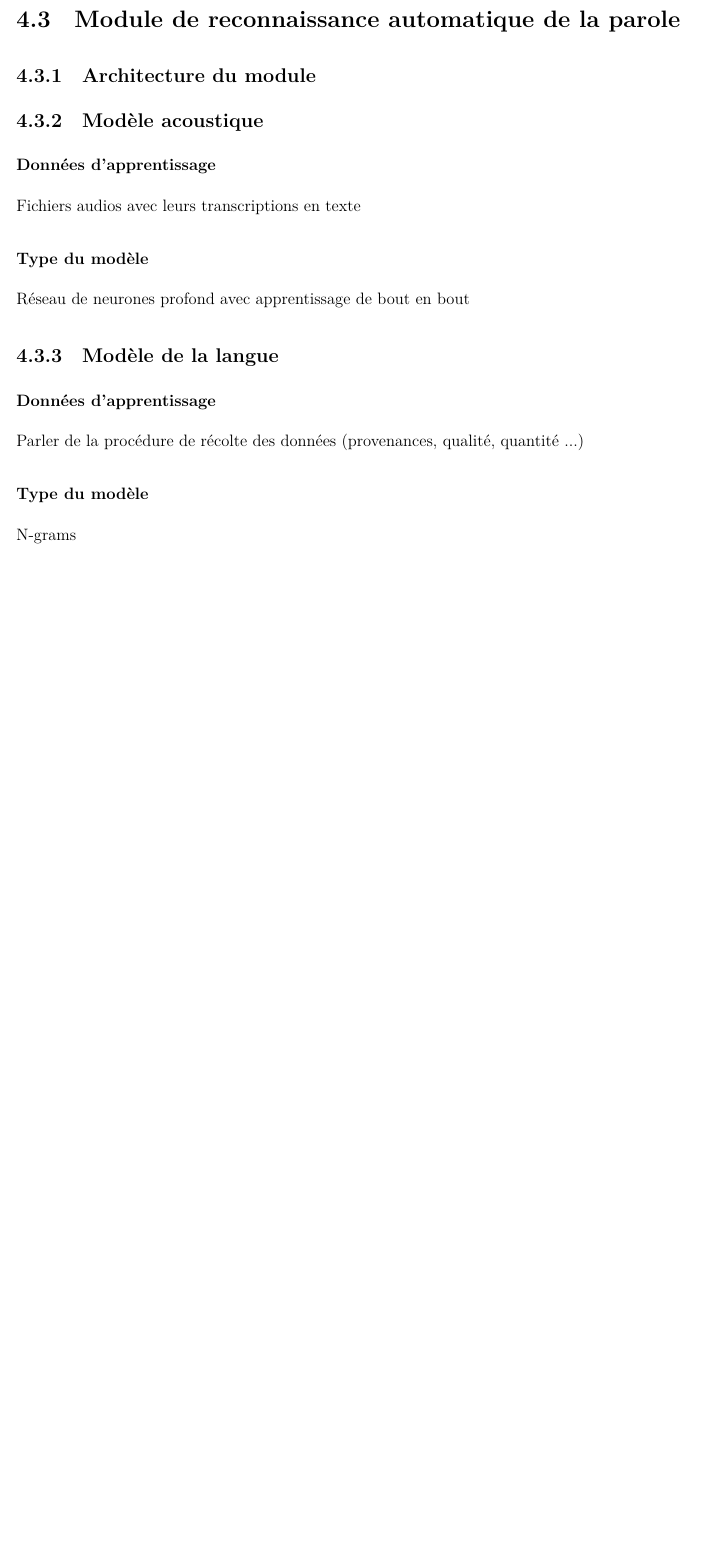
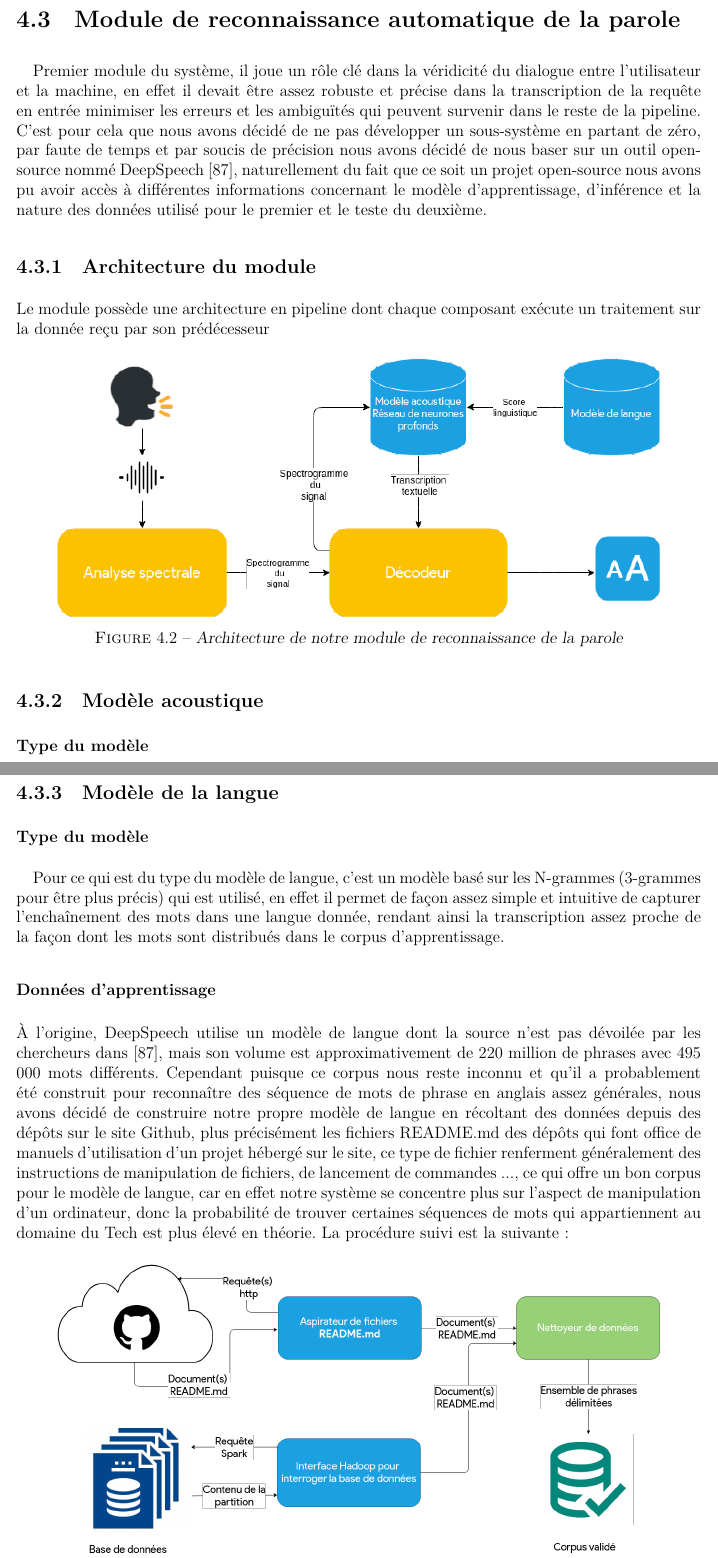
Before and after one commit to Wissben/Master-Thesis, a LaTeX document (layout.tex, which reads chap3.tex): part of page 38 of 45 before the commit and two parts of pages 38 and 40 of 48 after it, the two joined at a grey line, cut so that both start at the same text, the shorter picture padded with empty space. The pictures show the PDF file layout.pdf that the author committed with the source.

Commit message:
adding ASR part except for data gathering text

```diff
--- a/chap3.tex
+++ b/chap3.tex
@@ -20,6 +20,20 @@ Comme montré dans la figure ci dessus (\ref{spa_arch}) et comme cité dans le c
 %	What the users doesn't see and what are the main components of the system
 	Cette couche quant à elle représente ce que l'utilisateur ne voit pas et fait donc partie du fonctionnement interne du système, elle regroupe les quatre grandes étapes d'un cycle de vie pour une commande reçu de la couche utilisateur. Comme mentionné dans le chapitre précédent (voir \ref{spa_life_cycle}), la requête passe par un module de reconnaissance de la parole, qui traduira en texte le signale audio correspondant à la requête, le module suivant va extraire l'intention de l'utilisateur et ses arguments (par exemple \textit{"open the home folder"} pourrait donner  une intention dy type  \textit{open\_file\_desire[file\_name="home",parent\_directory="?"]}), le gestionnaire de dialogue gardera trace de l'ensemble des échanges effectués entre l'utilisateur et l'assistant et essayera d'atteindre le but final formuler par la requête (la plus récente ou la plus ancienne), pour ce faire il aura besoin d'interagir avec ce qu'on a appelé un environnement d'exécution, qui peut être la machine où l'assistant réside ou une API \footnote{Application programming interface ou interface de programmation applicative } qui aura accès à un service a distance (sur internet par exemple) ou locale (dans un réseau domestique). Finalement une action spéciale qui servira à informer l'utilisateur sera envoyé au module suivant pour être transformé en son équivalant en langage naturel, puis le texte sera vocalement synthétiser et envoyé vers l'interface de sortie de l'application.
 
+	\paragraph{}
+	Nous allons maintenant détailler la conception des différents modules en précisant à chaque fois le ou les processus de sa mise en œuvre.
 \section{Module de reconnaissance automatique de la parole}
+\paragraph{}
+Premier module du système, il joue un rôle clé dans la véridicité du dialogue entre l'utilisateur et la machine, en effet il devait être assez robuste et précise dans la transcription de la requête en entrée minimiser les erreurs et les ambiguïtés qui peuvent survenir dans le reste de la pipeline. C'est pour cela que nous avons décidé de ne pas développer un sous-système en partant de zéro, par faute de temps et par soucis de précision nous avons décidé de nous baser sur un outil open-source nommé DeepSpeech \cite{deepspeech_paper}, naturellement du fait que ce soit un projet open-source nous avons pu avoir accès à différentes informations concernant le modèle d'apprentissage, d'inférence et la nature des données utilisé pour le premier et le teste du deuxième.
 	\subsection{Architecture du module}
+	Le module possède une architecture en pipeline dont chaque composant exécute un traitement sur la donnée reçu par son prédécesseur
+	\begin{figure}[H]
+		\label{deep_speech_arch}
+		\centering
+		\includegraphics[width=0.88\linewidth]{images/Conception/ASR/schema.png}
+		\caption{Architecture de notre module de reconnaissance de la parole}
+	\end{figure}
 	\subsection{Modèle acoustique}
+		\subsubsection*{Type du modèle}
+		Le modèle d'apprentissage (qui est principalement le modèle acoustique à l'exception d'une partie consacré au modèle linguistique) possède une architecture en réseau de neurones avec apprentissage de bout-en-bout composé de trois parties :
+		\begin{itemize}
@@ -25,0 +43,4 @@ Comme montré dans la figure ci dessus (\ref{spa_arch}) et comme cité dans le c
+		\end{itemize}
+		\begin{figure}[H]
+			\label{deep_speech_arch}
+			\centering
@@ -26,15 +50,25 @@ Comme montré dans la figure ci dessus (\ref{spa_arch}) et comme cité dans le c
 		\subsubsection*{Données d'apprentissage}
 %		audio files and their transcriptions
-		Fichiers audios avec leurs transcriptions en texte
+		Pour entraîner le modèle acoustique, Mozilla à lancé le projet Common Voice  \footnote{\url{https://voice.mozilla.org/fr}} une plateforme enligne pour récolter des échantillons d'audio avec leurs transcriptions textuelles, chaque lot (batch) de données reçu est alors manuellement validé par l'équipe de Mozilla pour l'inclure dans la banque de données d'exemples. À ce jour plus et pour la langue anglaise, la plateforme à récolté plus de 22Go de données, soit 803 heures d'enregistrement appartement à plus de 30 000 voix différentes dont 582 heures ont été validées. Mais ces données ne sont rien comparées à celle déjà utilisées pour l'apprentissage initial, en effet plusieurs source ont été combinées pour construire cet ensemble de données, dans \cite{deepspeech_paper} il a été mentionné que trois ensembles d'apprentissage existants ont étés utilisés dont WSJ (Wall Stret Journal) \footnote{\url{http://www.cstr.ed.ac.uk/corpora/MC-WSJ-AV/}}, Switchboard \footnote{\url{https://catalog.ldc.upenn.edu/LDC97S62}} et Fisher \footnote{\url{https://catalog.ldc.upenn.edu/LDC2004S13}} qui cumulent 2380 heures d'enregistrements audio en anglais et plus de 27 000 voix différentes, vient s'ajouter à cela l'ensemble Baidu \footnote{\url{https://ai.baidu.com/broad/introduction}} avec 5000 heures d'enregistrements et 9600 locuteurs.
+
+	\subsection{Modèle de la langue}
 		\subsubsection*{Type du modèle}
-%		Deep neural network trained with end to end paradigm
-		Réseau de neurones profond avec apprentissage de bout en bout
-	\subsection{Modèle de la langue}
+		\paragraph{}
+		Pour ce qui est du type du modèle de langue, c'est un modèle basé sur les N-grammes (3-grammes pour être plus précis) qui est utilisé, en effet il permet de façon assez simple et intuitive de capturer l'enchaînement des mots dans une langue donnée, rendant ainsi la transcription assez proche de la façon dont les mots sont distribués dans le corpus d'apprentissage.
+
 		\subsubsection*{Données d'apprentissage}
-%		Talk about the process of data gathering (github readmes and cleaning process)
-		Parler de la procédure de récolte des données (provenances, qualité, quantité ...)
-		\subsubsection*{Type du modèle}
-		N-grams
+		À l'origine, DeepSpeech utilise un modèle de langue dont la source n'est pas dévoilée par les chercheurs dans \cite{deepspeech_paper}, mais son volume est approximativement de 220 million de phrases avec 495 000 mots différents. Cependant puisque ce corpus nous reste inconnu et qu'il a probablement été construit pour reconnaître des séquence de mots de phrase en anglais assez générales, nous avons décidé de construire notre propre modèle de langue en récoltant des données depuis des dépôts sur le site \href{https://github.com/}{Github}, plus précisément les fichiers README.md des dépôts qui font office de manuels d'utilisation d'un projet hébergé sur le site, ce type de fichier renferment généralement des instructions de manipulation de fichiers, de lancement de commandes ..., ce qui offre un bon corpus pour le modèle de langue, car en effet notre système se concentre plus sur l'aspect de manipulation d'un ordinateur, donc la probabilité de trouver certaines séquences de mots qui appartiennent au domaine du Tech est plus élevé en théorie. La procédure suivi est la suivante :
+		\begin{figure}[H]
+			\label{lm_gathering}
+			\centering
+			\includegraphics[width=0.88\linewidth]{images/Conception/ASR/lm_gathering.png}
+			\caption{Processus de génération du corpus pour le modèle de langue}
+		\end{figure}
+
+		\begin{itemize}
+			\item TODO
+		\end{itemize}
+
 
 \section{Module de compréhension automatique du langage naturel }
 	\subsection{Architecture du module}
```
Also changed, not shown: chap2.tex (+1 -0 lines), ref.bib (+7 -0 lines), images/Conception/ASR/deeps_speech_arch.png (added), images/Conception/ASR/lm_gathering.png (added), images/Conception/ASR/schema.png (added), layout.pdf, chap3.tex (8 more changed lines).
